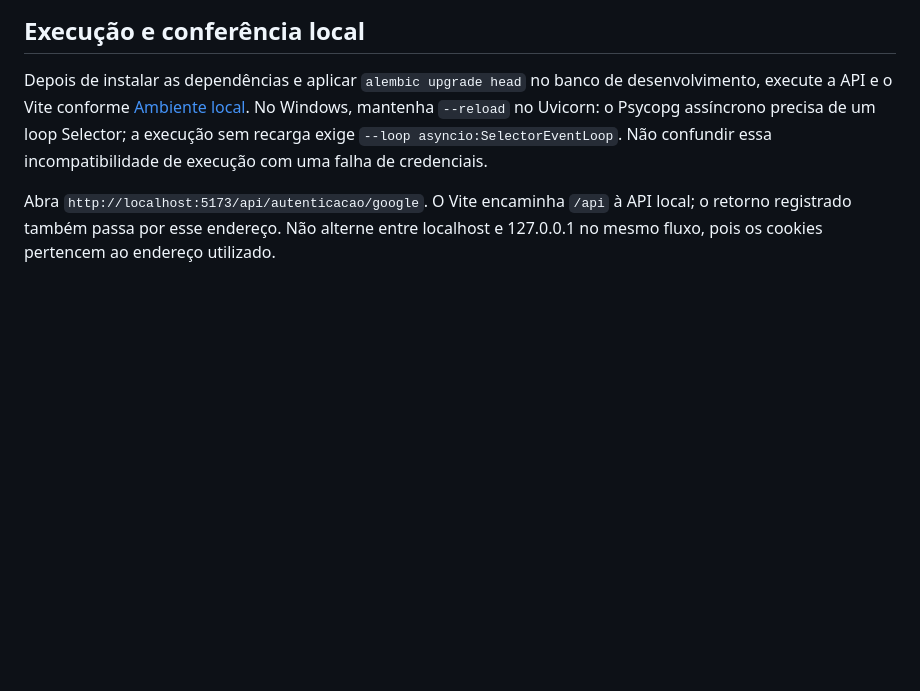
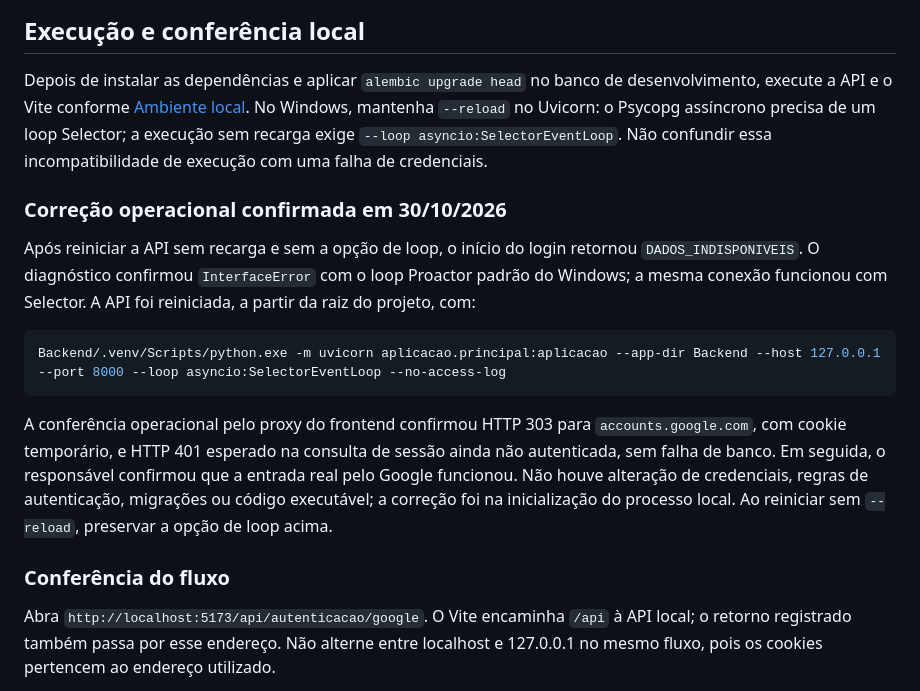
Before and after one commit to Athos-Danilo/nome, a Markdown page: Doc/Autenticacao-google.md, the part around the change. GitHub-like rendering; blank space fills up the shorter version.

Commit message:
Documentar correção da inicialização do login Google no Windows
Registrar diagnóstico do loop Proactor incompatível com Psycopg, comando Uvicorn com SelectorEventLoop e verificação operacional do redirecionamento. Login real confirmado pelo responsável; sem alteração de credenciais ou código executável.

````diff
--- a/Doc/Autenticacao-google.md
+++ b/Doc/Autenticacao-google.md
@@ -45,6 +45,18 @@ Se `.env` não existir, copie `.env.example`; não sobrescreva um arquivo privad
 
 Depois de instalar as dependências e aplicar `alembic upgrade head` no banco de desenvolvimento, execute a API e o Vite conforme [Ambiente local](Ambiente-local.md). No Windows, mantenha `--reload` no Uvicorn: o Psycopg assíncrono precisa de um loop Selector; a execução sem recarga exige `--loop asyncio:SelectorEventLoop`. Não confundir essa incompatibilidade de execução com uma falha de credenciais.
 
+### Correção operacional confirmada em 30/10/2026
+
+Após reiniciar a API sem recarga e sem a opção de loop, o início do login retornou `DADOS_INDISPONIVEIS`. O diagnóstico confirmou `InterfaceError` com o loop Proactor padrão do Windows; a mesma conexão funcionou com Selector. A API foi reiniciada, a partir da raiz do projeto, com:
+
+```powershell
+Backend/.venv/Scripts/python.exe -m uvicorn aplicacao.principal:aplicacao --app-dir Backend --host 127.0.0.1 --port 8000 --loop asyncio:SelectorEventLoop --no-access-log
+```
+
+A conferência operacional pelo proxy do frontend confirmou HTTP 303 para `accounts.google.com`, com cookie temporário, e HTTP 401 esperado na consulta de sessão ainda não autenticada, sem falha de banco. Em seguida, o responsável confirmou que a entrada real pelo Google funcionou. Não houve alteração de credenciais, regras de autenticação, migrações ou código executável; a correção foi na inicialização do processo local. Ao reiniciar sem `--reload`, preservar a opção de loop acima.
+
+### Conferência do fluxo
+
 Abra `http://localhost:5173/api/autenticacao/google`. O Vite encaminha `/api` à API local; o retorno registrado também passa por esse endereço. Não alterne entre localhost e 127.0.0.1 no mesmo fluxo, pois os cookies pertencem ao endereço utilizado.
 
 Após consentir, a API retorna à raiz do frontend com `?autenticacao=concluida`. A página React oferece primeiro acesso, perfil e preferências desde a fase 17; o menu completo permanece na fase 22. Consulte [Perfil e preferências](Perfil-preferencias.md). Consulte `GET /api/autenticacao/sessao` no mesmo navegador para verificar o cadastro pendente e a validade. O resultado é privado e também fornece o token de proteção das ações. Um cancelamento ou retorno inválido mostra um erro com código estável, sem criar sessão.
````
